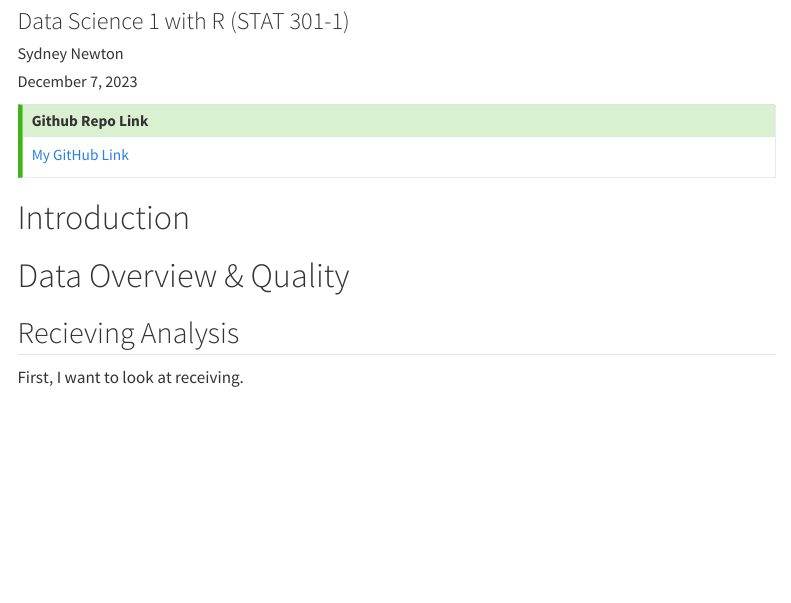
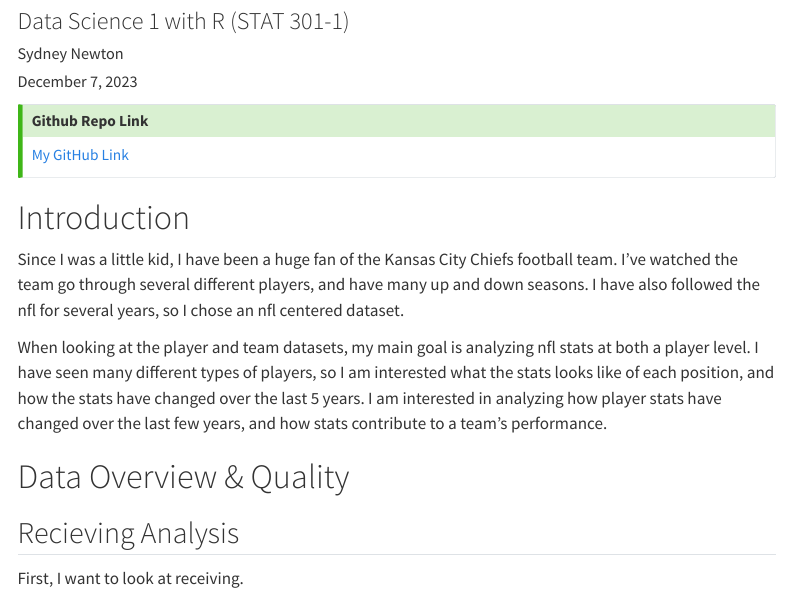
Before and after one commit to sydneynewton1/finalproject-sydneynewton, a Quarto document (Newton_Sydney_finalproject.qmd): the page in a window 1100 px wide, from 80 px down. Rendered offline with R 4.5, knitr and Pandoc in place of Quarto, with nearby package versions; the code chunks are not run, so their results and figures are left out; menus at the side of the page are left out.

Commit message:
added intro

````diff
--- a/Newton_Sydney_finalproject.qmd
+++ b/Newton_Sydney_finalproject.qmd
@@ -32,6 +32,9 @@ nfloffensiveplayers <- read_csv("data/raw/nfl_offensive_stats.csv")
 ```
 
 # Introduction
+Since I was a little kid, I have been a huge fan of the Kansas City Chiefs football team. I've watched the team go through several different players, and have many up and down seasons. I have also followed the nfl for several years, so I chose an nfl centered dataset.
+
+When looking at the player and team datasets, my main goal is analyzing nfl stats at both a player level. I have seen many different types of players, so I am interested what the stats looks like of each position, and how the stats have changed over the last 5 years. I am interested in analyzing how player stats have changed over the last few years, and how stats contribute to a team's performance.
 
 
 
````
Also changed, not shown: Newton_Sydney_finalproject.html.
